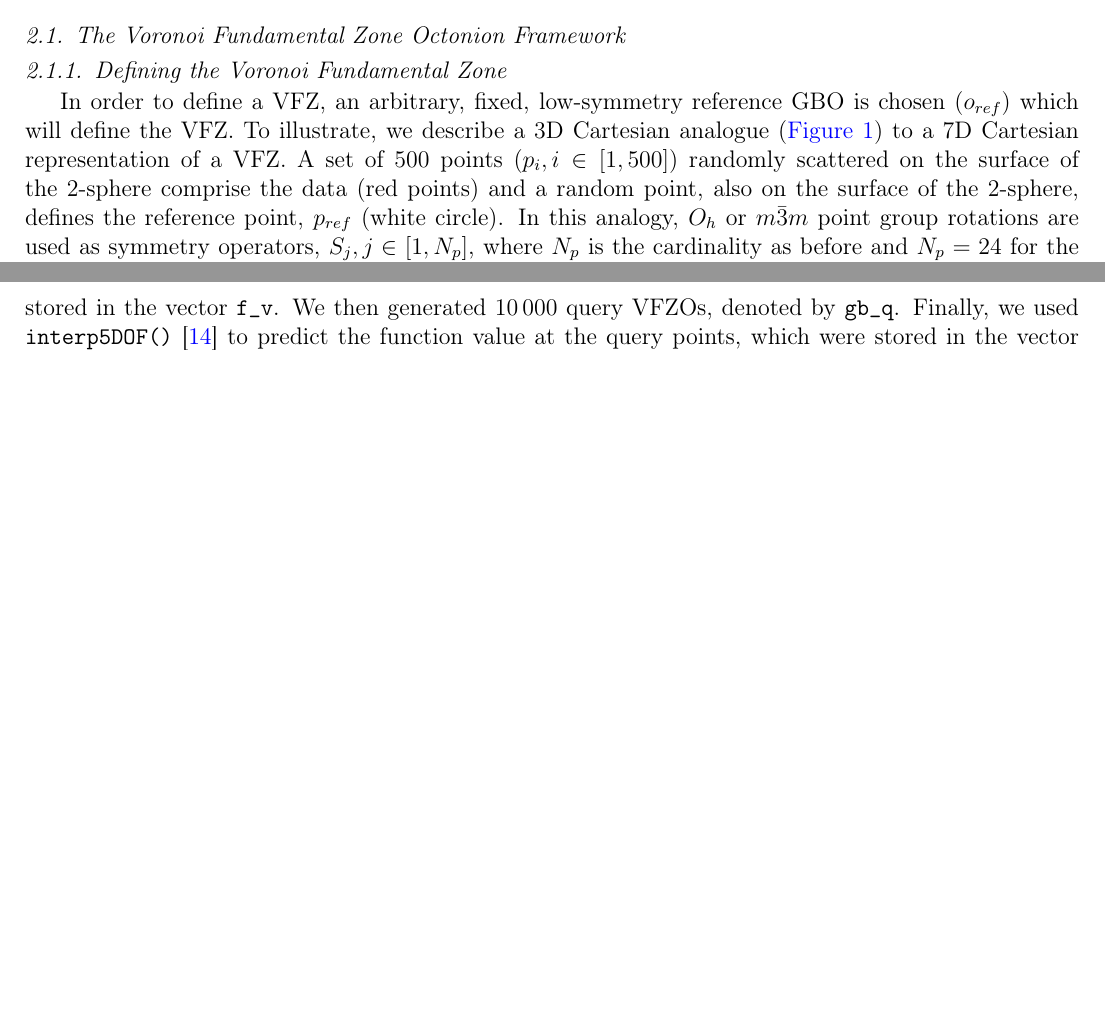
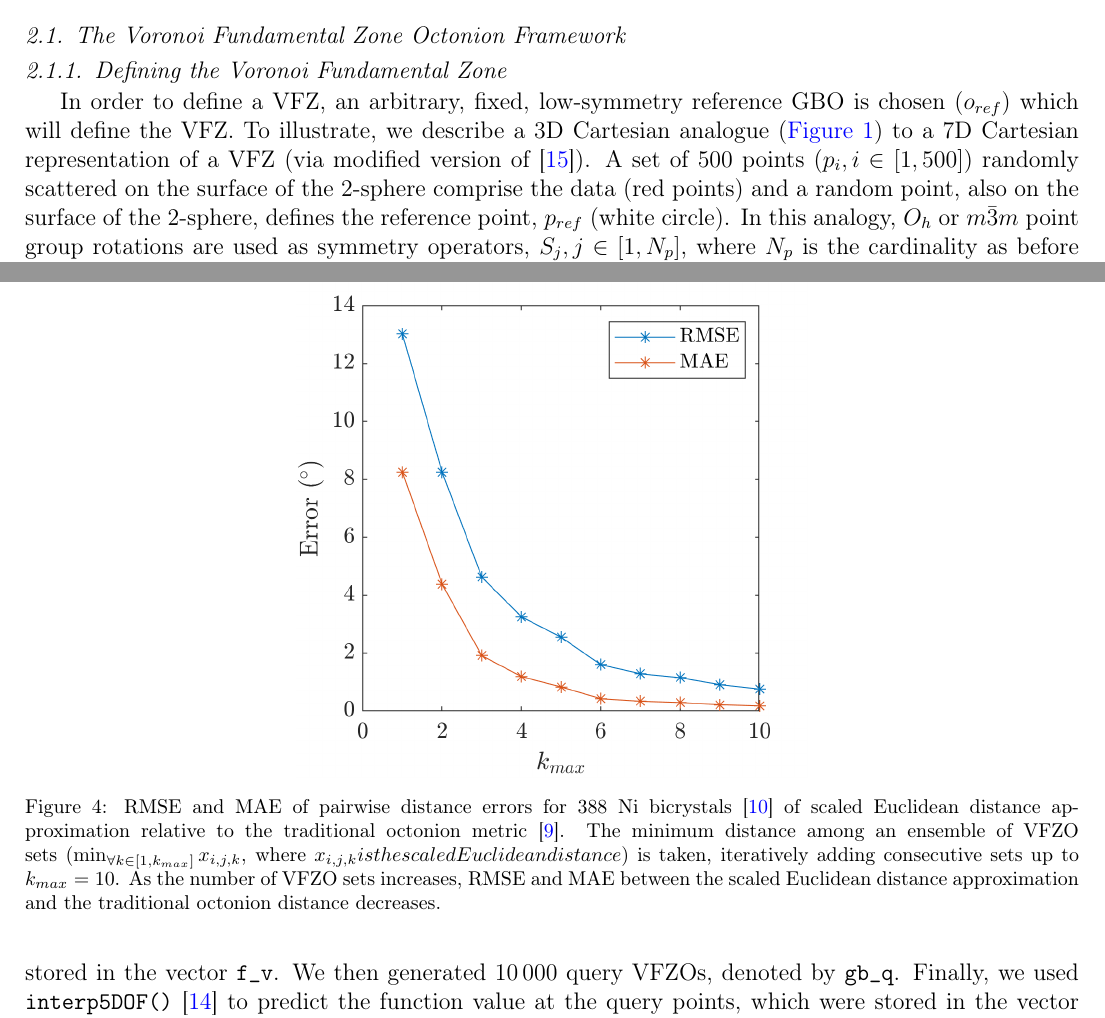
Before and after one commit to sgbaird/interp5DOF-paper, a LaTeX paper (main.tex): two parts of pages 4 and 9 of 21, joined at a grey line, cut so that both start at the same text, the shorter picture padded with empty space. Compiled offline with pdfLaTeX.

Commit message:
sort of a backup again since I'm going to be deleting major commented portions

```diff
--- a/main.tex
+++ b/main.tex
@@ -198,7 +198,7 @@ In this section we describe our methods for each of the \gls{vfzo} framework ope
 
 % Explain the "voronoi" type definition of the vfz by choosing a reference GB and then taking the symmetric image of each GB that is closest to that reference GB. You will need to convince the reader (probably by reason, or proof, or numerical tests) that the resulting vfz does in fact contain one and ONLY one SEO for every GB (i.e. that it does satisfy the definition of a FZ). This is probably where you note that for it to work, the reference GB needs to be something that isn't a high-symmetry GB, and why. This discussion will probably benefit from a figure illustrating the procedure in 2D.
 
-In order to define a \gls{vfz}, an arbitrary, fixed, low-symmetry reference \gls{gbo} is chosen ($o_{ref}$) which will define the \gls{vfz}. To illustrate, we describe a 3D Cartesian analogue (\cref{fig:voronoi}) to a 7D Cartesian representation of a \gls{vfz}. A set of \num{500} points ($p_i, i\in[1,500]$) randomly scattered on the surface of the 2-sphere comprise the data (\startpt) and a random point, also on the surface of the 2-sphere, defines the reference point, $p_{ref}$ (\refpt). In this analogy, $O_h$ or $m\bar{3}m$ point group rotations are used as symmetry operators, $S_j,j\in[1,N_p]$, where $N_p$ is the cardinality as before and $N_p = 24$ for the $O_h$  point group. For each data point, \num{24} symmetrically equivalent representations ($p^{sym}_{i,k},k\in[1,24]$) are produced by applying the appropriate rotation transformations ($S_j(p_i),j\in[1,24]$). After calculating the Euclidean distance between $p_{ref}$ and $p^{sym}_{i,k},k\in[1,24]$, the point closest to $p_{ref}$ is chosen ($p^{NN}_i,i\in[1,500]$) and retained in a newly defined \gls{vfz}.
+In order to define a \gls{vfz}, an arbitrary, fixed, low-symmetry reference \gls{gbo} is chosen ($o_{ref}$) which will define the \gls{vfz}. To illustrate, we describe a 3D Cartesian analogue (\cref{fig:voronoi}) to a 7D Cartesian representation of a \gls{vfz} (via modified version of \cite{luongVoronoiSphere2020}). A set of \num{500} points ($p_i, i\in[1,500]$) randomly scattered on the surface of the 2-sphere comprise the data (\startpt) and a random point, also on the surface of the 2-sphere, defines the reference point, $p_{ref}$ (\refpt). In this analogy, $O_h$ or $m\bar{3}m$ point group rotations are used as symmetry operators, $S_j,j\in[1,N_p]$, where $N_p$ is the cardinality as before and $N_p = 24$ for the $O_h$  point group. For each data point, \num{24} symmetrically equivalent representations ($p^{sym}_{i,k},k\in[1,24]$) are produced by applying the appropriate rotation transformations ($S_j(p_i),j\in[1,24]$). After calculating the Euclidean distance between $p_{ref}$ and $p^{sym}_{i,k},k\in[1,24]$, the point closest to $p_{ref}$ is chosen ($p^{NN}_i,i\in[1,500]$) and retained in a newly defined \gls{vfz}.
 
 The minimum Euclidean distance \gls{seo} will be the same as the minimum arc length distance \gls{seo} because arc length ($s(x)$) is a monotonically increasing function of Euclidean distance ($x$) in $s(x)\in[0,\pi]$ (\cref{fig:dist-parity}). Without loss of generality, $s(2)=\pi$ gives the maximum arc length that can be obtained from two points on a unit-sphere and $2$ is the maximum Euclidean distance (diameter of a unit-sphere).
 
@@ -252,6 +252,13 @@ Certain simplex-based approaches \cite{connorHighdimensionalSimplexesSupermetric
     \includegraphics[scale=1]{figures/dist-ensemble-k1-2-5-10.png}
     \caption{Hexagonally binned parity plots of pairwise distances of 388 Ni bicrystals \cite{olmstedSurveyComputedGrain2009a}. Euclidean distance approximation is converted to octonions ($x_{i,j,k}=2\frac{180}{\pi}|\hat{o}_{i,k}^{sym}-\hat{o}_{j,k}^{sym}|$) for comparison with the traditional octonion metric \cite{chesserLearningGrainBoundary2020}. The minimum distance among an ensemble of \gls{vfzo} sets ($\min_{\forall k \in [1,k_{max}]}x_{i,j,k}$) is used for 1 (a), 2 (b), 5 (c), and 10 (d) \gls{vfzo} sets. As the number of \gls{vfzo} sets increases, the correlation between the Euclidean distance and the traditional octonion distance improves.}
     \label{fig:dist-ensemble-k1-2-5-10}
+\end{figure}
+
+\begin{figure}
+    \centering
+    \includegraphics[scale=1]{figures/dist-ensemble-rmse-mae.png}
+    \caption{\Gls{rmse} and \gls{mae} of pairwise distance errors for 388 Ni bicrystals \cite{olmstedSurveyComputedGrain2009a} of scaled Euclidean distance approximation relative to the traditional octonion metric \cite{chesserLearningGrainBoundary2020}. The minimum distance among an ensemble of \gls{vfzo} sets ($\min_{\forall k \in [1,k_{max}]}x_{i,j,k}$, where $x_{i,j,k} is the scaled Euclidean distance$) is taken, iteratively adding consecutive sets up to $k_{max} = 10$. As the number of \gls{vfzo} sets increases, \gls{rmse} and \gls{mae} between the scaled Euclidean distance approximation and the traditional octonion distance decreases.}
+    \label{fig:dist-ensemble-rmse-mae}
 \end{figure}
 
 \subsection{Interpolation in the \glsentrytitlecase{vfzo}{long} Framework}
```
Also changed, not shown: 5dof-gb-energy.bib (+10 -0 lines), main.tex (2 more changed lines).
